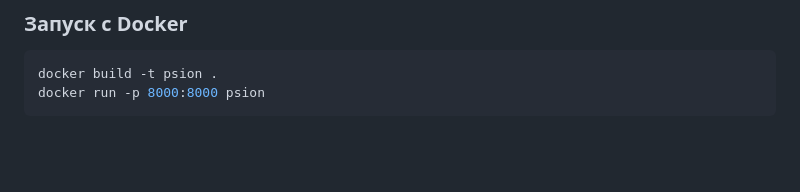
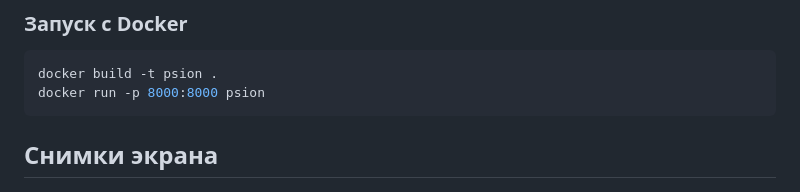
Before and after one commit to Mager2112/PSION, a Markdown page: README.md, the part around the change. Rendered like a GitHub page; blank space fills up the shorter version.

Commit message:
README 3

````diff
--- a/README.md
+++ b/README.md
@@ -66,7 +66,7 @@ uvicorn app.main:app --reload
 docker build -t psion .
 docker run -p 8000:8000 psion
 ```
-
+## Снимки экрана
 ![image](https://github.com/Mager2112/PSION/blob/main/screenshots/Screenshot%20from%202026-10-25%2019-35-34.png)
 Перечень компаний слева, а справа - новости
 ![image](https://github.com/Mager2112/PSION/blob/main/screenshots/Screenshot%20from%202026-10-25%2019-51-45.png)
````
